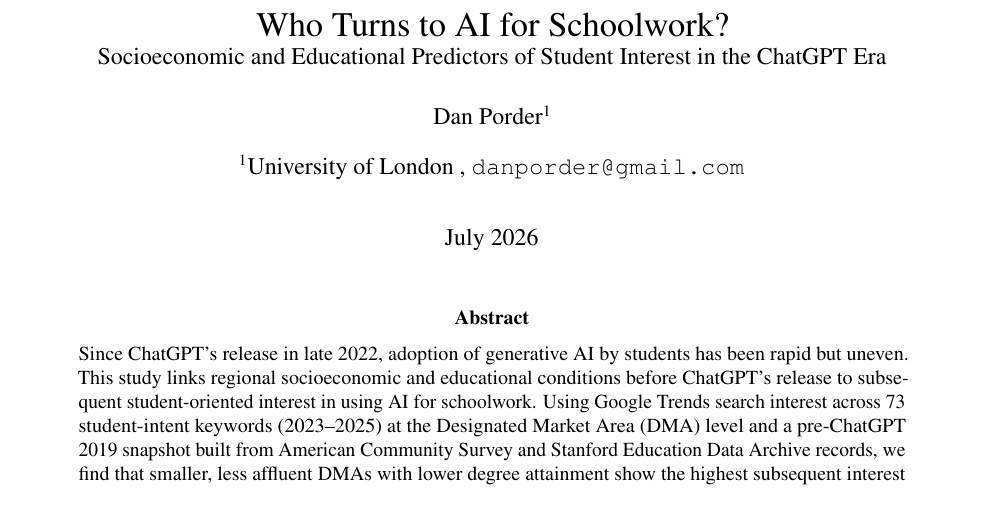
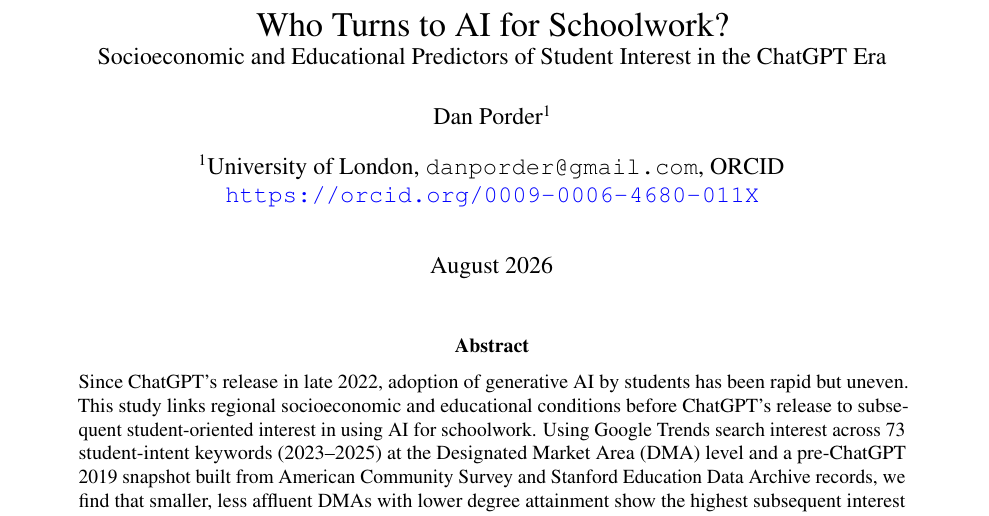
Before and after one commit to dporder/ai-schoolwork-search-interest, a LaTeX paper (paper/main.tex): part of page 1 of 22, cut so that both start at the same text. Compiled offline with pdfLaTeX.

Commit message:
Add ORCID to the title block and citation metadata
Registered at https://orcid.org/0009-0006-4680-011X under the published
name Dan Porder. Wired into the paper title block, both CITATION.cff
entries, and .zenodo.json (bare-digit form, as Zenodo expects).

The ICWSM variant is deliberately left alone: its title block is
discarded by build_icwsm_source.py, so nothing leaks into the
double-anonymous submission.

Also dates the draft August 2026 ahead of preprint posting.

```diff
--- a/paper/main.tex
+++ b/paper/main.tex
@@ -21,11 +21,10 @@
 \large Socioeconomic and Educational Predictors of Student Interest in the ChatGPT Era}
 
 \author[1]{Dan Porder}
-\affil[1]{University of London \\ \texttt{danporder@gmail.com}}
-% ORCID: register free at https://orcid.org and add here (expected by most journals),
-% e.g. \affil[1]{University of London \\ \url{https://orcid.org/0000-0000-0000-0000}}
+\affil[1]{University of London, \texttt{danporder@gmail.com},
+ORCID \url{https://orcid.org/0009-0006-4680-011X}}
 
-\date{July 2026}
+\date{August 2026}
 
 \begin{document}
 \maketitle
```
Also changed, not shown: 2 other files.
